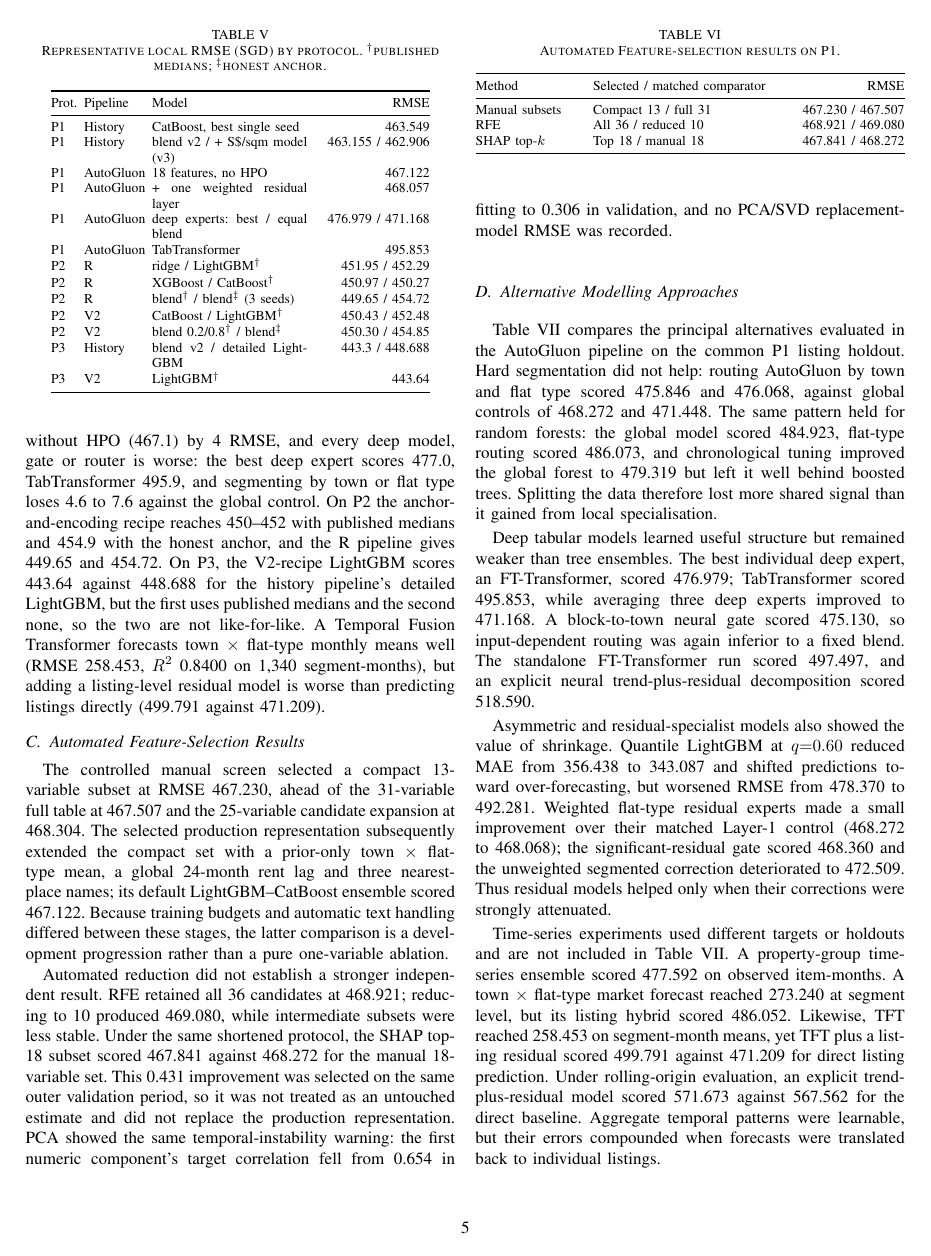
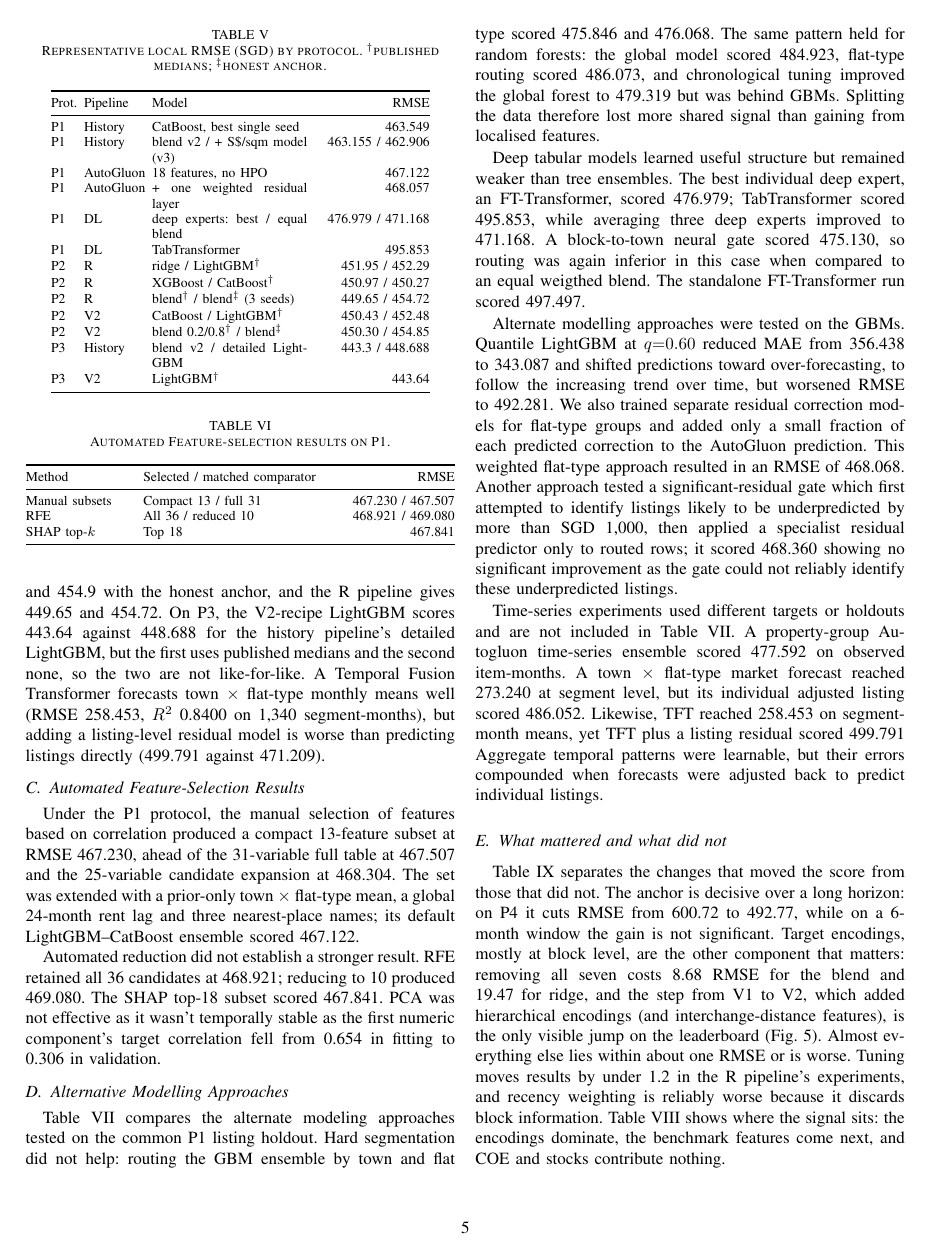
Before and after one commit to MeTuL10/KDDM-project, a LaTeX paper (report/final/main.tex): page 5 of 9. Compiled offline with pdfLaTeX; a missing font is replaced by an installed copy or a similar font; a LaTeX package or settings file that is missing is left out.

Commit message:
updating some parts from metuls expts

```diff
--- a/report/final/main.tex
+++ b/report/final/main.tex
@@ -238,8 +241,8 @@ P1 & History & CatBoost, best single seed & 463.549\\
 P1 & History & blend v2 / + \sgd/sqm model (v3) & 463.155 / 462.906\\
 P1 & AutoGluon & 18 features, no HPO & 467.122\\
 P1 & AutoGluon & + one weighted residual layer & 468.057\\
-P1 & AutoGluon & deep experts: best / equal blend & 476.979 / 471.168\\
-P1 & AutoGluon & TabTransformer & 495.853\\
+P1 & DL & deep experts: best / equal blend & 476.979 / 471.168\\
+P1 & DL & TabTransformer & 495.853\\
 P2 & R & ridge / LightGBM$^\dagger$ & 451.95 / 452.29\\
 P2 & R & XGBoost / CatBoost$^\dagger$ & 450.97 / 450.27\\
 P2 & R & blend$^\dagger$ / blend$^\ddagger$ (3 seeds) & 449.65 / 454.72\\
@@ -252,9 +255,14 @@ P3 & V2 & LightGBM$^\dagger$ & 443.64\\
 \end{table}
 
 \subsection{Automated Feature-Selection Results}
-The controlled manual screen selected a compact 13-variable subset at RMSE 467.230, ahead of the 31-variable full table at 467.507 and the 25-variable candidate expansion at 468.304. The selected production representation subsequently extended the compact set with a prior-only town $\times$ flat-type mean, a global 24-month rent lag and three nearest-place names; its default LightGBM--CatBoost ensemble scored 467.122. Because training budgets and automatic text handling differed between these stages, the latter comparison is a development progression rather than a pure one-variable ablation.\src{Me-fs-manual}
+Under the P1 protocol, the manual selection of features based on correlation produced a compact 13-feature subset at RMSE 467.230,
+ ahead of the 31-variable full table at 467.507 and the 25-variable candidate expansion at 468.304.
+ The set was extended with a prior-only town $\times$ flat-type mean,
+ a global 24-month rent lag and three nearest-place names; its default LightGBM--CatBoost ensemble scored 467.122.\src{Me-fs-manual}
 
-Automated reduction did not establish a stronger independent result. RFE retained all 36 candidates at 468.921; reducing to 10 produced 469.080, while intermediate subsets were less stable. Under the same shortened protocol, the SHAP top-18 subset scored 467.841 against 468.272 for the manual 18-variable set. This 0.431 improvement was selected on the same outer validation period, so it was not treated as an untouched estimate and did not replace the production representation. PCA showed the same temporal-instability warning: the first numeric component's target correlation fell from 0.654 in fitting to 0.306 in validation, and no PCA/SVD replacement-model RMSE was recorded.\src{Me-fs-auto,Me-dim}
+Automated reduction did not establish a stronger result. RFE retained all 36 candidates at 468.921;
+reducing to 10 produced 469.080. The SHAP top-18 subset scored 467.841.
+PCA was not effective as it wasn't temporally stable as the first numeric component's target correlation fell from 0.654 in fitting to 0.306 in validation.\src{Me-fs-auto,Me-dim}
 
 \begin{table}[t]
 \caption{Automated Feature-selection results on P1.\src{Me-fs-manual,Me-fs-auto}}\label{tab:feature-selection}
@@ -265,31 +273,34 @@ Method & Selected / matched comparator & RMSE\\
 \midrule
 Manual subsets & Compact 13 / full 31 & 467.230 / 467.507\\
 RFE & All 36 / reduced 10 & 468.921 / 469.080\\
-SHAP top-$k$ & Top 18 / manual 18 & 467.841 / 468.272\\
+SHAP top-$k$ & Top 18 & 467.841\\
 \bottomrule
 \end{tabular}
 \end{table}
 
 \subsection{Alternative Modelling Approaches}
-Table~\ref{tab:alternatives} compares the principal alternatives evaluated in the AutoGluon pipeline on the common P1 listing holdout.
-Hard segmentation did not help: routing AutoGluon by town and flat type scored 475.846 and 476.068, against global controls of 468.272 and 471.448.
-The same pattern held for random forests: the global model scored 484.923, flat-type routing scored 486.073, and chronological tuning improved the global forest to 479.319 but left it well behind boosted trees.
-Splitting the data therefore lost more shared signal than it gained from local specialisation.\src{Me-seg,Me-alt}
+Table~\ref{tab:alternatives} compares the alternate modeling approaches tested on the common P1 listing holdout.
+Hard segmentation did not help: routing the GBM ensemble by town and flat type scored 475.846 and 476.068.
+The same pattern held for random forests: the global model scored 484.923, flat-type routing scored 486.073, and chronological tuning improved the global forest to 479.319 but was behind GBMs.
+Splitting the data therefore lost more shared signal than gaining from localised features.\src{Me-seg,Me-alt}
 
 Deep tabular models learned useful structure but remained weaker than tree ensembles. The best individual deep expert,
 an FT-Transformer, scored 476.979; TabTransformer scored 495.853, while averaging three deep experts improved to 471.168.
-A block-to-town neural gate scored 475.130, so input-dependent routing was again inferior to a fixed blend. The standalone FT-Transformer run scored 497.497,
-and an explicit neural trend-plus-residual decomposition scored 518.590.\src{Me-res,Me-trendres,Me-alt}
+A block-to-town neural gate scored 475.130, so routing was again inferior in this case when compared to an equal weigthed blend.
+The standalone FT-Transformer run scored 497.497.\src{Me-res,Me-trendres,Me-alt}
 
-Asymmetric and residual-specialist models also showed the value of shrinkage. Quantile LightGBM at $q{=}0.60$ reduced MAE from 356.438 to 343.087
-and shifted predictions toward over-forecasting, but worsened RMSE from 478.370 to 492.281. Weighted flat-type residual experts
-made a small improvement over their matched Layer-1 control (468.272 to 468.068); the significant-residual gate scored 468.360 and the unweighted segmented correction
-deteriorated to 472.509. Thus residual models helped only when their corrections were strongly attenuated.\src{Me-alt}
+Alternate modelling approaches were tested on the GBMs. Quantile LightGBM at $q{=}0.60$ reduced MAE from 356.438 to 343.087
+and shifted predictions toward over-forecasting, to follow the increasing trend over time, but worsened RMSE to 492.281.
+We also trained separate residual correction models for flat-type groups and added only a small fraction of each
+predicted correction to the AutoGluon prediction. This weighted flat-type approach resulted in an RMSE of 468.068.
+Another approach tested a significant-residual gate which first attempted to identify listings
+likely to be underpredicted by more than SGD 1,000, then applied a specialist residual predictor only to routed rows; it scored 468.360
+showing no significant improvement as the gate could not reliably identify these underpredicted listings.\src{Me-alt}
 
-Time-series experiments used different targets or holdouts and are not included in Table~\ref{tab:alternatives}. A property-group time-series ensemble scored 477.592
-on observed item-months. A town $\times$ flat-type market forecast reached 273.240 at segment level, but its listing hybrid scored 486.052. Likewise, TFT reached 258.453 on segment-month means,
-yet TFT plus a listing residual scored 499.791 against 471.209 for direct listing prediction. Under rolling-origin evaluation, an explicit trend-plus-residual model scored 571.673 against 567.562 for the direct baseline.
-Aggregate temporal patterns were learnable, but their errors compounded when forecasts were translated back to individual listings.\src{Me-tft,Me-alt}
+Time-series experiments used different targets or holdouts and are not included in Table~\ref{tab:alternatives}. A property-group Autogluon time-series ensemble scored 477.592
+on observed item-months. A town $\times$ flat-type market forecast reached 273.240 at segment level, but its individual adjusted listing scored 486.052. Likewise, TFT reached 258.453 on segment-month means,
+yet TFT plus a listing residual scored 499.791
+Aggregate temporal patterns were learnable, but their errors compounded when forecasts were adjusted back to predict individual listings.\src{Me-tft,Me-alt}
 
 \begin{table}[t]
 \caption{Alternative listing-level models evaluated using validation RMSE under the P1 protocol.\src{Me-res,Me-seg,Me-alt}}\label{tab:alternatives}
```
Also changed, not shown: report/final/main.tex (7 more changed lines).
